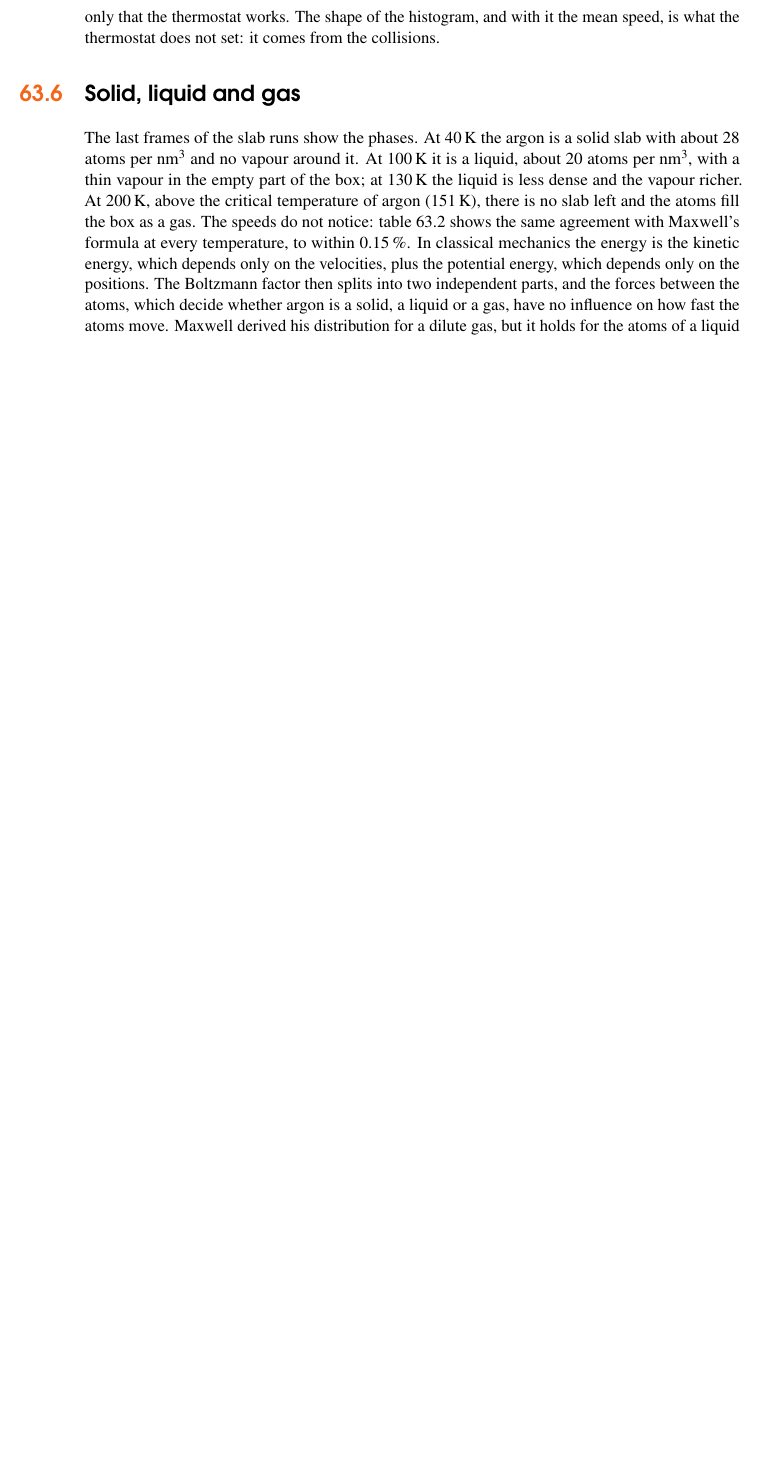
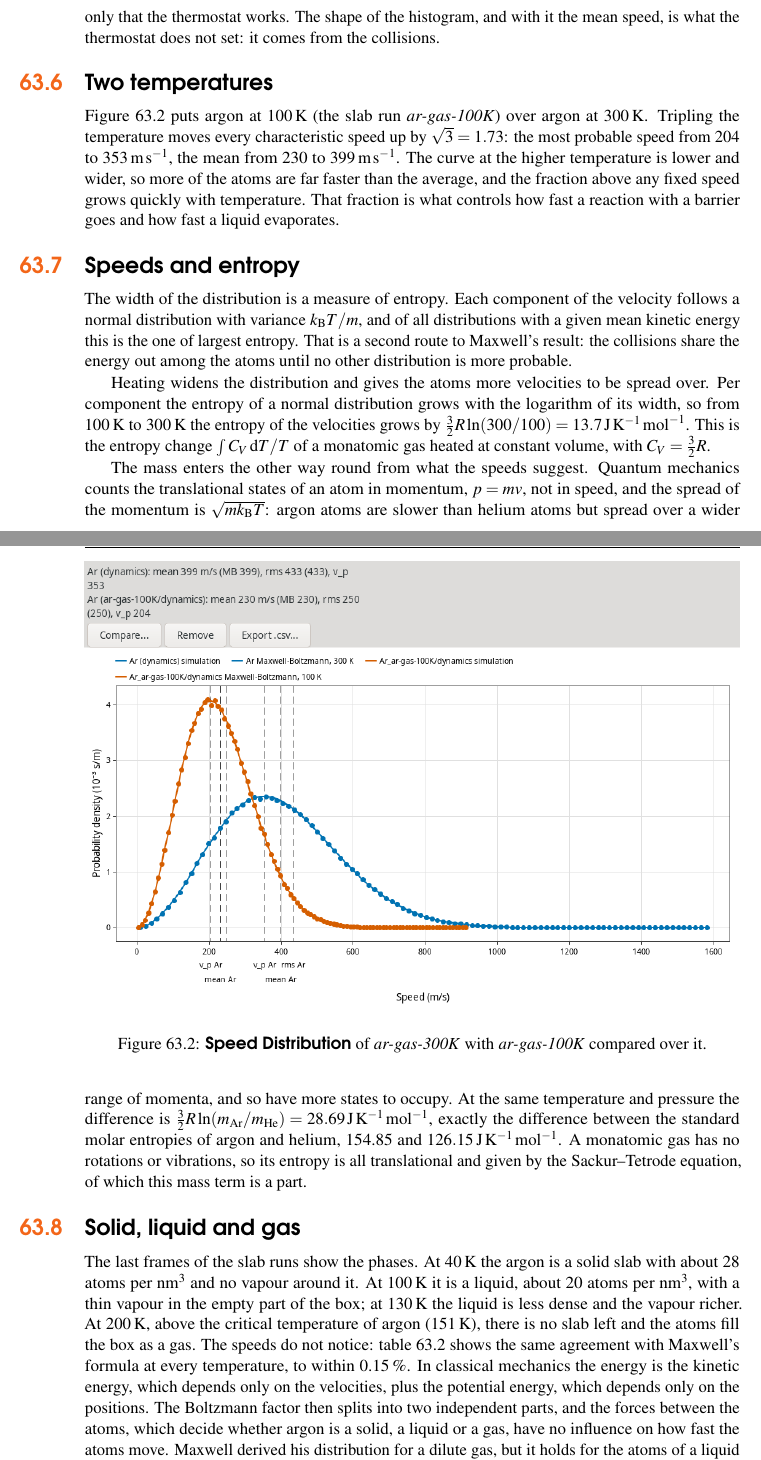
Before and after one commit to FriendsofECCE/ecce-by-example, a LaTeX thesis (main.tex, which reads chapters/teaching-maxwell.tex): part of page 209 of 268 before the commit and two parts of pages 209 and 210 of 270 after it, the two joined at a grey line, cut so that both start at the same text, the shorter picture padded with empty space. Compiled offline with pdfLaTeX.

Commit message:
Maxwell chapter: Ar at 100 and 300 K (figure), speeds and entropy (temperature and mass terms, He/Ar standard entropies)

```diff
--- a/chapters/teaching-maxwell.tex
+++ b/chapters/teaching-maxwell.tex
@@ -71,6 +71,25 @@ Table~\ref{tab:maxwell-gas} gives the speeds counted in the two runs against the
 
 Argon atoms at room temperature move at about \SI{400}{m.s^{-1}}, faster than sound in air (\SI{343}{m.s^{-1}}), and helium atoms at more than \SI{1}{km.s^{-1}}. That the root-mean-square speed comes out right says only that the thermostat works. The shape of the histogram, and with it the mean speed, is what the thermostat does not set: it comes from the collisions.
 
+\section{Two temperatures}
+Figure~\ref{fig:maxwell-ar-T} puts argon at \SI{100}{K} (the slab run \emph{ar-gas-100K}) over argon at \SI{300}{K}. Tripling the temperature moves every characteristic speed up by $\sqrt{3} = 1.73$: the most probable speed from 204 to \SI{353}{m.s^{-1}}, the mean from 230 to \SI{399}{m.s^{-1}}. The curve at the higher temperature is lower and wider, so more of the atoms are far faster than the average, and the fraction above any fixed speed grows quickly with temperature. That fraction is what controls how fast a reaction with a barrier goes and how fast a liquid evaporates.
+\index{Temperature!speed distribution}
+
+\begin{figure}[htbp]
+	\centering
+	\includegraphics[width=\linewidth]{teaching-maxwell/speed-ar-300-100.ecce-9.5.3-dev.png}
+	\caption{\menu{Speed Distribution} of \emph{ar-gas-300K} with \emph{ar-gas-100K} compared over it.}
+	\label{fig:maxwell-ar-T}
+\end{figure}
+
+\section{Speeds and entropy}
+The width of the distribution is a measure of entropy. Each component of the velocity follows a normal distribution with variance $k_\mathrm{B}T/m$, and of all distributions with a given mean kinetic energy this is the one of largest entropy. That is a second route to Maxwell's result: the collisions share the energy out among the atoms until no other distribution is more probable.
+
+Heating widens the distribution and gives the atoms more velocities to be spread over. Per component the entropy of a normal distribution grows with the logarithm of its width, so from \SI{100}{K} to \SI{300}{K} the entropy of the velocities grows by $\tfrac{3}{2}R\ln(300/100) = \SI{13.7}{J.K^{-1}.mol^{-1}}$. This is the entropy change $\int C_V\,\mathrm{d}T/T$ of a monatomic gas heated at constant volume, with $C_V = \tfrac{3}{2}R$.
+
+The mass enters the other way round from what the speeds suggest. Quantum mechanics counts the translational states of an atom in momentum, $p = mv$, not in speed, and the spread of the momentum is $\sqrt{mk_\mathrm{B}T}$: argon atoms are slower than helium atoms but spread over a wider range of momenta, and so have more states to occupy. At the same temperature and pressure the difference is $\tfrac{3}{2}R\ln(m_\mathrm{Ar}/m_\mathrm{He}) = \SI{28.69}{J.K^{-1}.mol^{-1}}$, exactly the difference between the standard molar entropies of argon and helium, 154.85 and \SI{126.15}{J.K^{-1}.mol^{-1}}. A monatomic gas has no rotations or vibrations, so its entropy is all translational and given by the Sackur--Tetrode equation, of which this mass term is a part.
+\index{Entropy!translational}\index{Entropy!speed distribution}\index{Sackur--Tetrode equation}\index{Heat capacity!monatomic gas}
+
 \section{Solid, liquid and gas}
 The last frames of the slab runs show the phases. At \SI{40}{K} the argon is a solid slab with about 28 atoms per nm$^3$ and no vapour around it. At \SI{100}{K} it is a liquid, about 20 atoms per nm$^3$, with a thin vapour in the empty part of the box; at \SI{130}{K} the liquid is less dense and the vapour richer. At \SI{200}{K}, above the critical temperature of argon (\SI{151}{K}), there is no slab left and the atoms fill the box as a gas. The speeds do not notice: table~\ref{tab:maxwell-slab} shows the same agreement with Maxwell's formula at every temperature, to within 0.15\,\%. In classical mechanics the energy is the kinetic energy, which depends only on the velocities, plus the potential energy, which depends only on the positions. The Boltzmann factor then splits into two independent parts, and the forces between the atoms, which decide whether argon is a solid, a liquid or a gas, have no influence on how fast the atoms move. Maxwell derived his distribution for a dilute gas, but it holds for the atoms of a liquid or a solid too, as long as they can be treated classically.
 \index{Phase!speed distribution}
```
Also changed, not shown: figures/MANIFEST.tsv (+1 -0 lines), figures/teaching-maxwell/speed-ar-300-100.ecce-9.5.3-dev.png (added), chapters/teaching-maxwell.tex (2 more changed lines), 1 other file.
